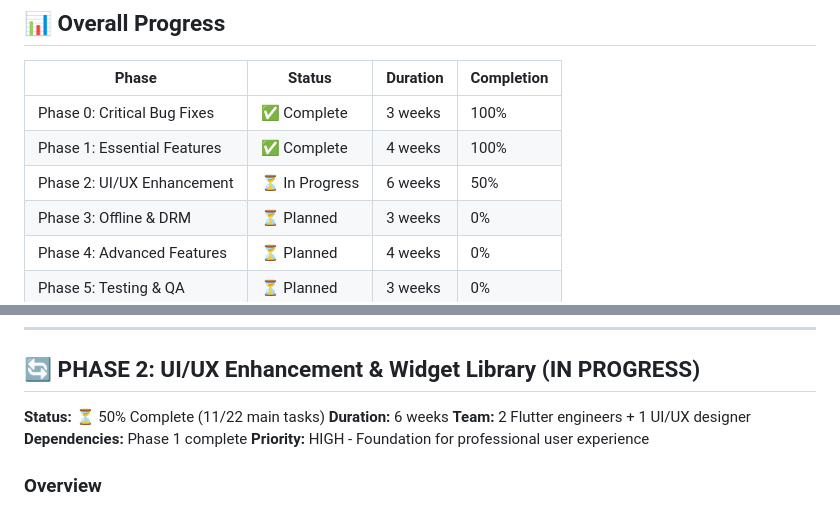
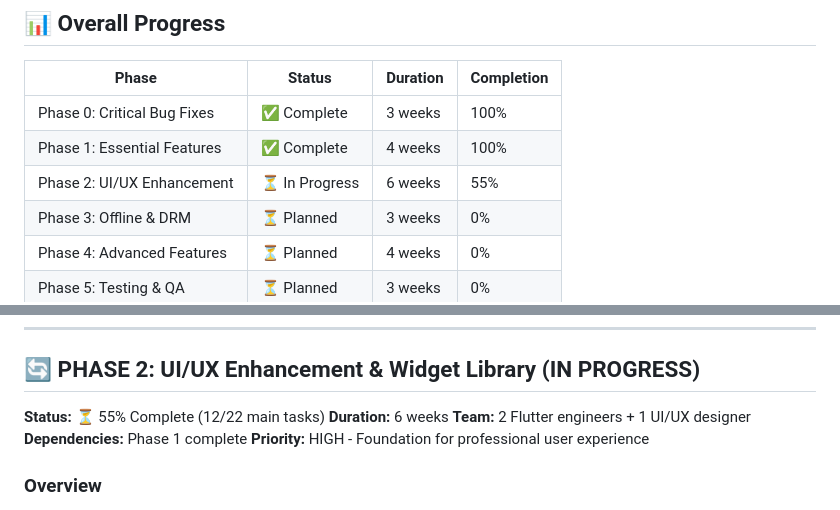
Before and after one commit to zionmedianetwork/zmedia_player, a Markdown page: PLAN.md, 2 parts joined by grey strips. Drawn GitHub-style.

Commit message:
docs: update Phase 2 completion to 55% (12/22 tasks)

```diff
--- a/PLAN.md
+++ b/PLAN.md
@@ -17,7 +17,7 @@ Transform ZMedia Player from a feature-rich package into an enterprise-grade, pr
 |-------|--------|----------|------------|
 | Phase 0: Critical Bug Fixes | ✅ Complete | 3 weeks | 100% |
 | Phase 1: Essential Features | ✅ Complete | 4 weeks | 100% |
-| Phase 2: UI/UX Enhancement | ⏳ In Progress | 6 weeks | 50% |
+| Phase 2: UI/UX Enhancement | ⏳ In Progress | 6 weeks | 55% |
 | Phase 3: Offline & DRM | ⏳ Planned | 3 weeks | 0% |
 | Phase 4: Advanced Features | ⏳ Planned | 4 weeks | 0% |
 | Phase 5: Testing & QA | ⏳ Planned | 3 weeks | 0% |
@@ -277,7 +277,7 @@ Transform ZMedia Player from a feature-rich package into an enterprise-grade, pr
 
 ## 🔄 PHASE 2: UI/UX Enhancement & Widget Library (IN PROGRESS)
 
-**Status:** ⏳ 50% Complete (11/22 main tasks)
+**Status:** ⏳ 55% Complete (12/22 main tasks)
 **Duration:** 6 weeks
 **Team:** 2 Flutter engineers + 1 UI/UX designer
 **Dependencies:** Phase 1 complete
```
